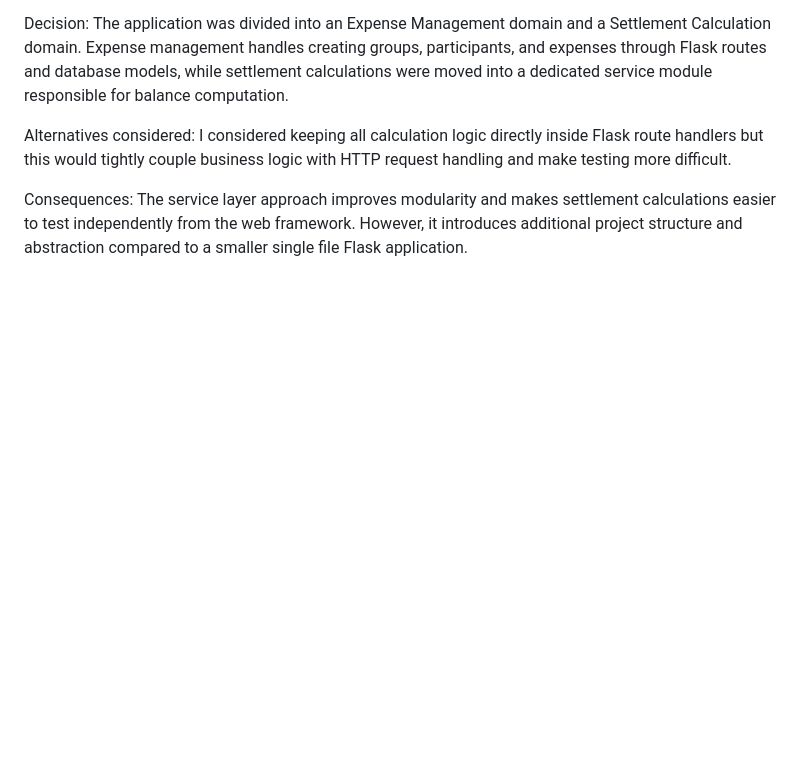
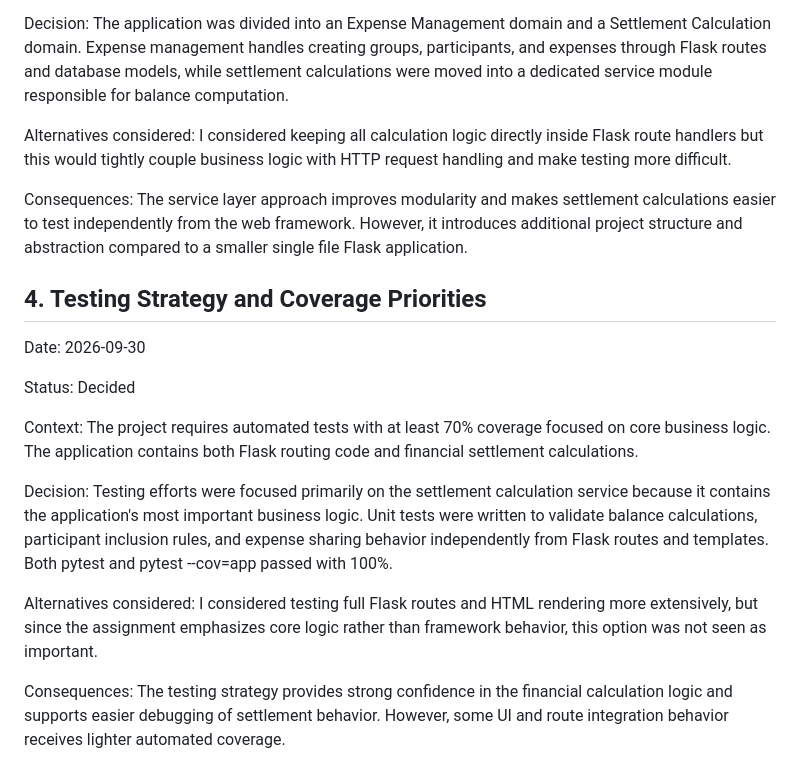
Before and after one commit to dakoalesia1-boop/TripSplit-app, a Markdown page: ADR.md, the part around the change. Drawn GitHub-style; blank space fills up the shorter version.

Commit message:
Document testing strategy and coverage priorities
Added testing strategy and coverage priorities section to ADR.

```diff
--- a/ADR.md
+++ b/ADR.md
@@ -48,3 +48,20 @@ I considered keeping all calculation logic directly inside Flask route handlers
 
 Consequences:
 The service layer approach improves modularity and makes settlement calculations easier to test independently from the web framework. However, it introduces additional project structure and abstraction compared to a smaller single file Flask application.
+
+## 4. Testing Strategy and Coverage Priorities
+Date: 2026-09-30
+
+Status: Decided
+
+Context:
+The project requires automated tests with at least 70% coverage focused on core business logic. The application contains both Flask routing code and financial settlement calculations.
+
+Decision:
+Testing efforts were focused primarily on the settlement calculation service because it contains the application's most important business logic. Unit tests were written to validate balance calculations, participant inclusion rules, and expense sharing behavior independently from Flask routes and templates. Both pytest and pytest --cov=app passed with 100%.
+
+Alternatives considered:
+I considered testing full Flask routes and HTML rendering more extensively, but since the assignment emphasizes core logic rather than framework behavior, this option was not seen as important.
+
+Consequences:
+The testing strategy provides strong confidence in the financial calculation logic and supports easier debugging of settlement behavior. However, some UI and route integration behavior receives lighter automated coverage.
```
